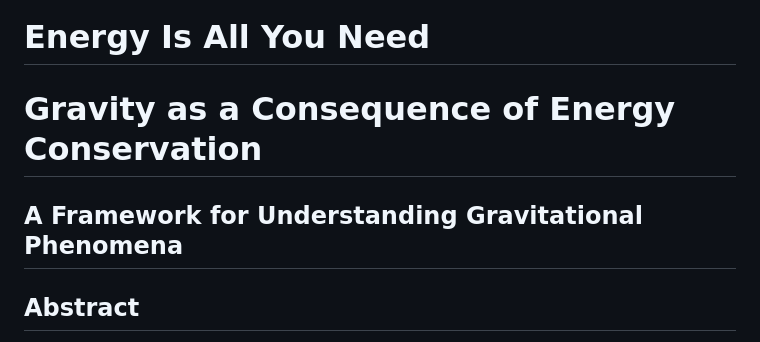
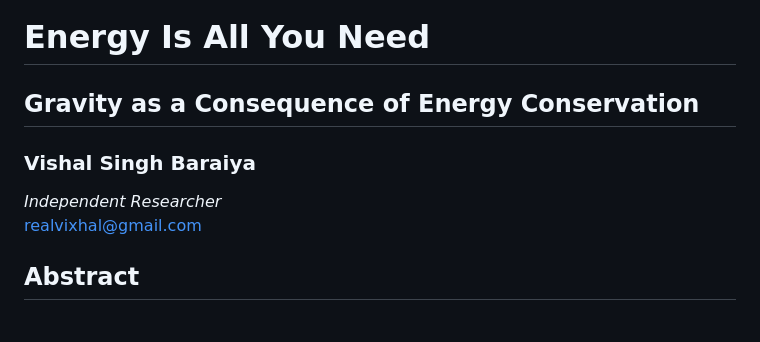
Before and after one commit to vishal-singh-baraiya/Research-Paze, a Markdown page: Energy Is All You Need.md, the part around the change. Rendered like a GitHub page.

```diff
--- a/Energy Is All You Need.md
+++ b/Energy Is All You Need.md
@@ -1,8 +1,10 @@
 # Energy Is All You Need
 
-# Gravity as a Consequence of Energy Conservation
+## Gravity as a Consequence of Energy Conservation
 
-## A Framework for Understanding Gravitational Phenomena
+### Vishal Singh Baraiya
+*Independent Researcher*
+[realvixhal@gmail.com](mailto:realvixhal@gmail.com)
 
 ## Abstract
 
```
